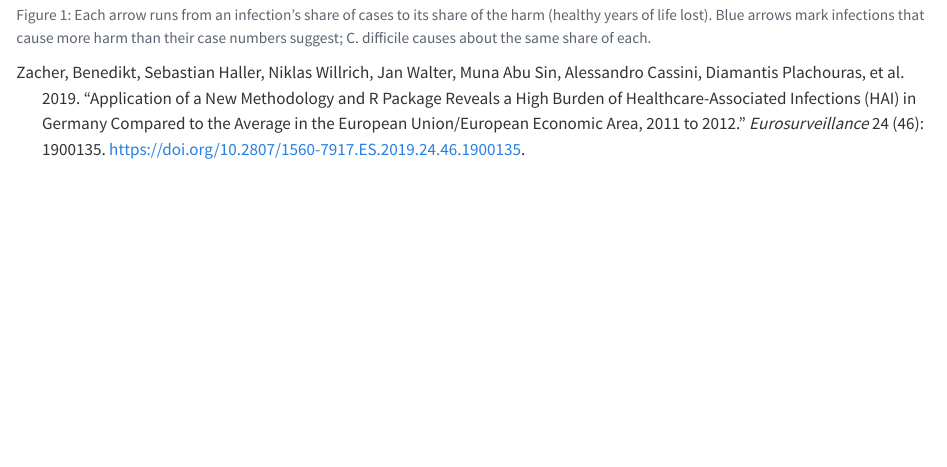
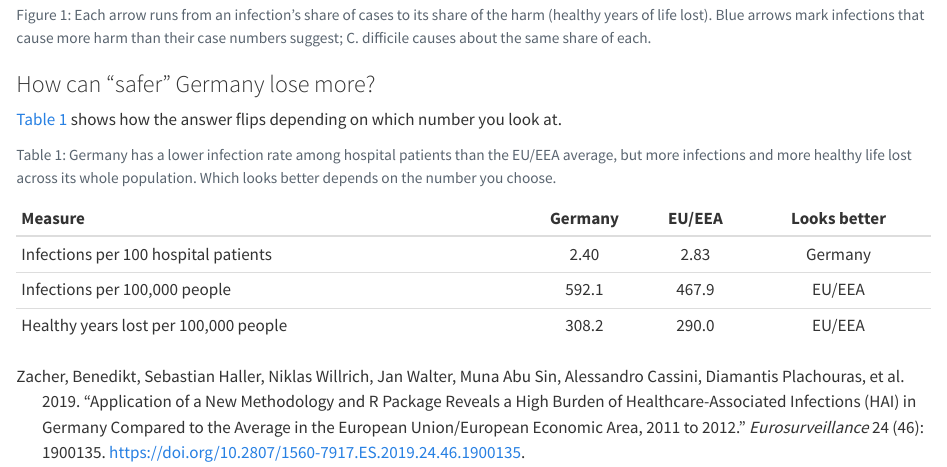
Before and after one commit to ETC5523-2026/etc5523-assignment-3-noormoolji17, a Quarto document (posts/hospital-infections/index.qmd): the page in a window 1100 px wide, from 1640 px down. Rendered offline with R 4.5, knitr and Pandoc in place of Quarto, with nearby package versions.

Commit message:
Add table

````diff
--- a/posts/hospital-infections/index.qmd
+++ b/posts/hospital-infections/index.qmd
@@ -134,3 +134,20 @@ ggplot(plot_data, aes(y = infection)) +
     plot.caption        = element_text(hjust = 0, colour = "grey40")
   )
 ```
+
+### How can "safer" Germany lose more?
+
+@tbl-compare shows how the answer flips depending on which number you look at.
+
+```{r}
+#| label: tbl-compare
+#| tbl-cap: "Germany has a lower infection rate among hospital patients than the EU/EEA average, but more infections and more healthy life lost across its whole population. Which looks better depends on the number you choose."
+
+tribble(
+  ~Measure,                                   ~Germany, ~`EU/EEA`, ~`Looks better`,
+  "Infections per 100 hospital patients",      "2.40",   "2.83",    "Germany",
+  "Infections per 100,000 people",             "592.1",  "467.9",   "EU/EEA",
+  "Healthy years lost per 100,000 people",     "308.2",  "290.0",   "EU/EEA"
+) |>
+  knitr::kable(align = "lccc")
+```
````
